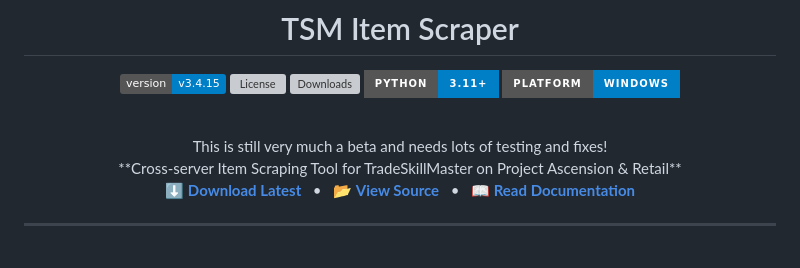
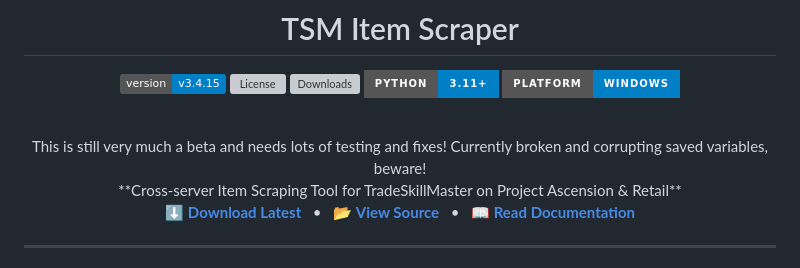
Before and after one commit to Xurkon/TSM-Scraper, a Markdown page: README.MD, the part around the change. Rendered like a GitHub page; badges without logos; grey boxes are pictures that could not be loaded.

```diff
--- a/README.MD
+++ b/README.MD
@@ -9,7 +9,7 @@
 ![Platform](https://img.shields.io/badge/PLATFORM-WINDOWS-blue?style=for-the-badge&logo=windows&logoColor=white)
 
 <br/>
-         This is still very much a beta and needs lots of testing and fixes! <br/>
+         This is still very much a beta and needs lots of testing and fixes! Currently broken and corrupting saved variables, beware! <br/>
 **Cross-server Item Scraping Tool for TradeSkillMaster on Project Ascension & Retail**
 
 [⬇ **Download Latest**](https://github.com/Xurkon/TSM-Scraper/releases/latest) &nbsp;&nbsp;•&nbsp;&nbsp; [📂 **View Source**](https://github.com/Xurkon/TSM-Scraper) &nbsp;&nbsp;•&nbsp;&nbsp; [📖 **Read Documentation**](https://xurkon.github.io/TSM-Scraper/)
```
